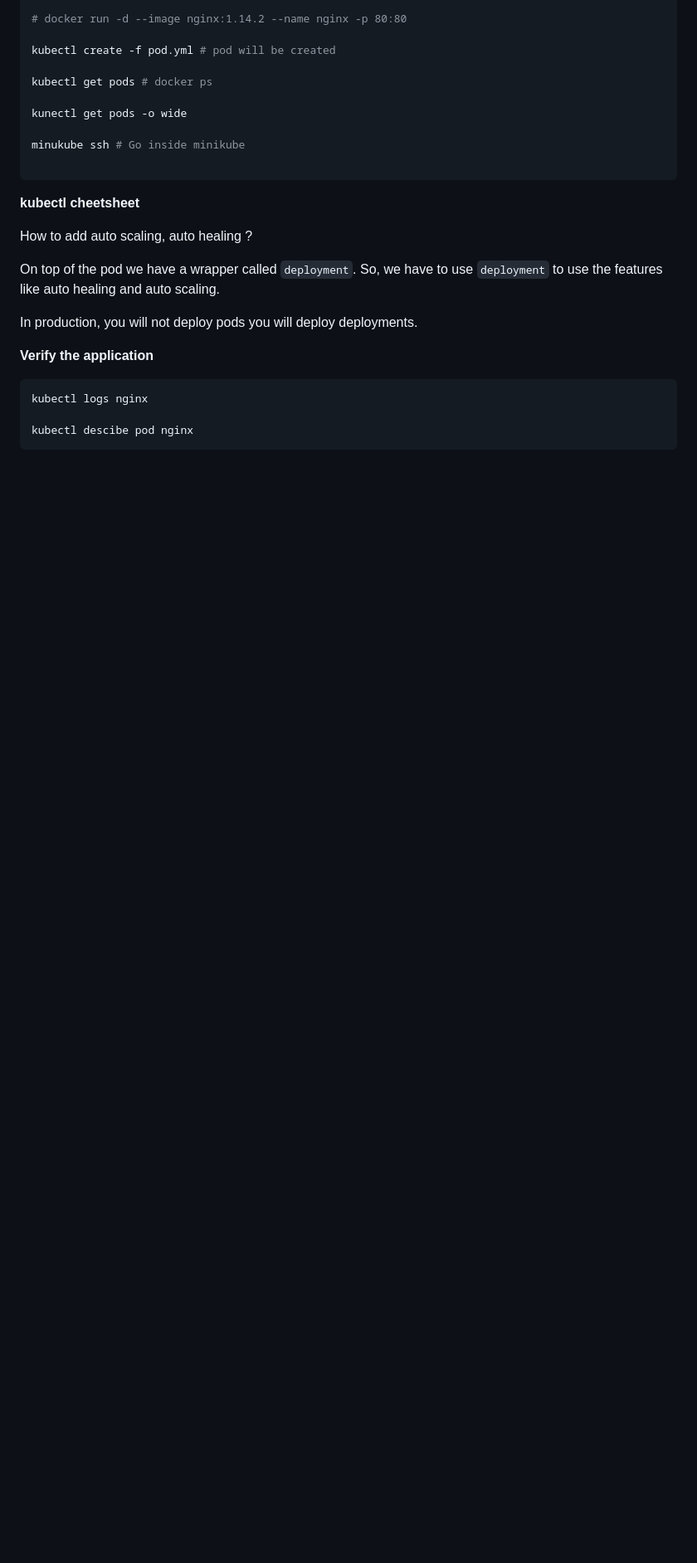
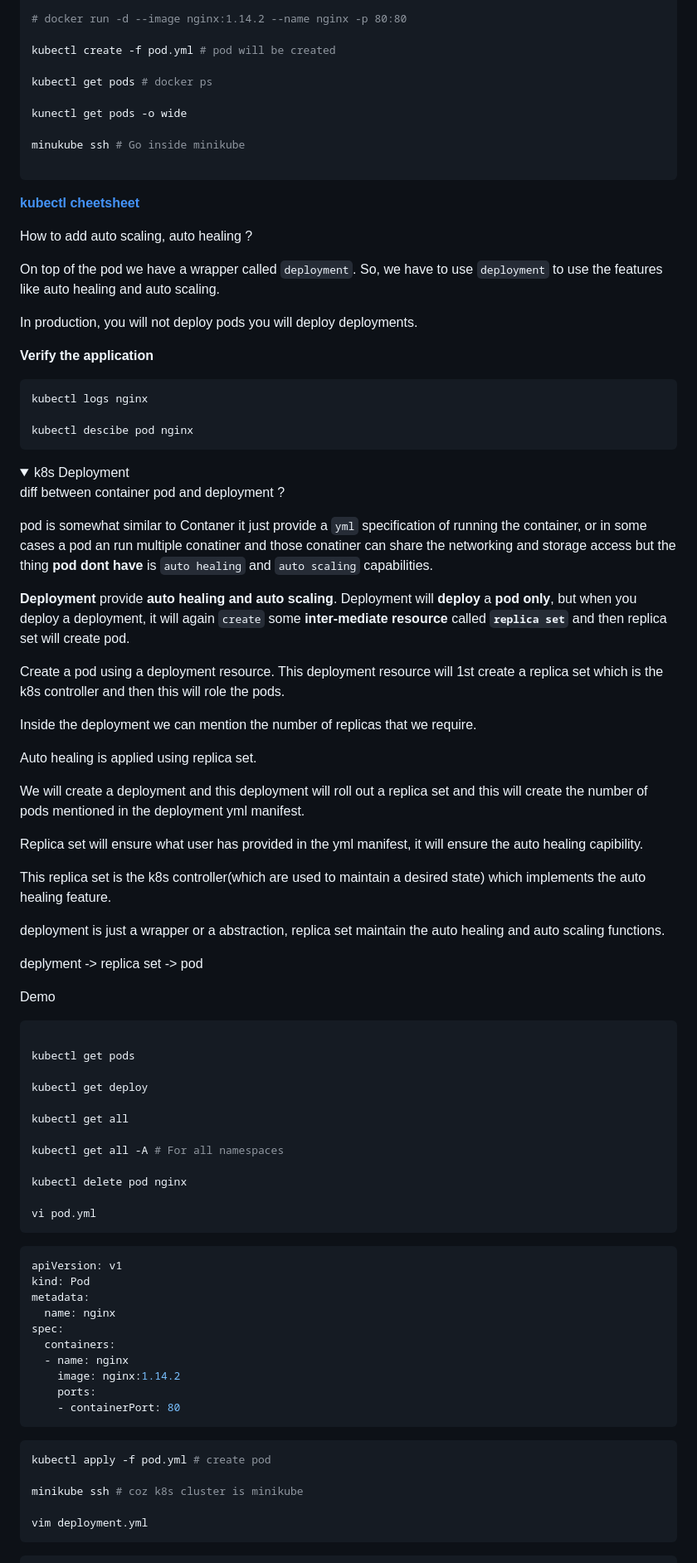
Before and after one commit to scorcism/DevOps, a Markdown page: docs/README.md, the part around the change printed below. Shown: that part at 83% size. Rendered like a GitHub page; folded sections open; blank space fills up the shorter version.

Commit message:
k8 - deployments

````diff
--- a/docs/README.md
+++ b/docs/README.md
@@ -1935,7 +1935,7 @@ minukube ssh # Go inside minikube
 
 ```
 
-**kubectl cheetsheet [](https://kubernetes.io/docs/reference/kubectl/cheatsheet/)**
+**[kubectl cheetsheet](https://kubernetes.io/docs/reference/kubectl/cheatsheet/)**
 
 How to add auto scaling, auto healing ?
 
@@ -1952,3 +1952,67 @@ kubectl descibe pod nginx
 ```
 
 </details>
+
+<details>
+<summary>k8s Deployment</summry>
+
+diff between container pod and deployment ?
+
+pod is somewhat similar to Contaner it just provide a `yml` specification of running the container, or in some cases a pod an run multiple conatiner and those conatiner can share the networking and storage access but the thing **pod dont have** is `auto healing` and `auto scaling` capabilities.
+
+**Deployment** provide **auto healing and auto scaling**. Deployment will **deploy** a **pod only**, but when you deploy a deployment, it will again `create` some **inter-mediate resource** called **`replica set`** and then replica set will create pod.
+
+Create a pod using a deployment resource. This deployment resource will 1st create a replica set which is the k8s controller and then this will role the pods.
+
+Inside the deployment we can mention the number of replicas that we require.
+
+Auto healing is applied using replica set.
+
+We will create a deployment and this deployment will roll out a replica set and this will create the number of pods mentioned in the deployment yml manifest.
+
+Replica set will ensure what user has provided in the yml manifest, it will ensure the auto healing capibility.
+
+This replica set is the k8s controller(which are used to maintain a desired state) which implements the auto healing feature.
+
+deployment is just a wrapper or a abstraction, replica set maintain the auto healing and auto scaling functions.
+
+deplyment -> replica set -> pod
+
+Demo
+
+```bash
+
+kubectl get pods
+
+kubectl get deploy
+
+kubectl get all
+
+kubectl get all -A # For all namespaces
+
+kubectl delete pod nginx
+
+vi pod.yml
+```
+
+```yml
+apiVersion: v1
+kind: Pod
+metadata:
+  name: nginx
+spec:
+  containers:
+  - name: nginx
+    image: nginx:1.14.2
+    ports:
+    - containerPort: 80
+```
+
+```bash
+kubectl apply -f pod.yml # create pod
+
+minikube ssh # coz k8s cluster is minikube
+
+vim deployment.yml
+```
+
````
Also changed, not shown: other parts of docs/README.md (+37 -0 lines).
